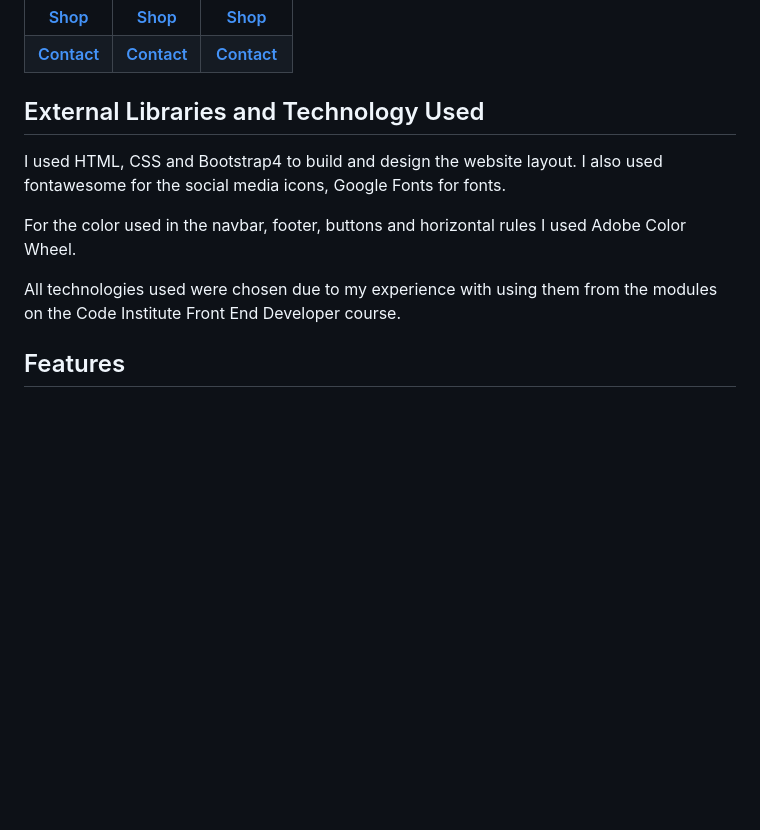
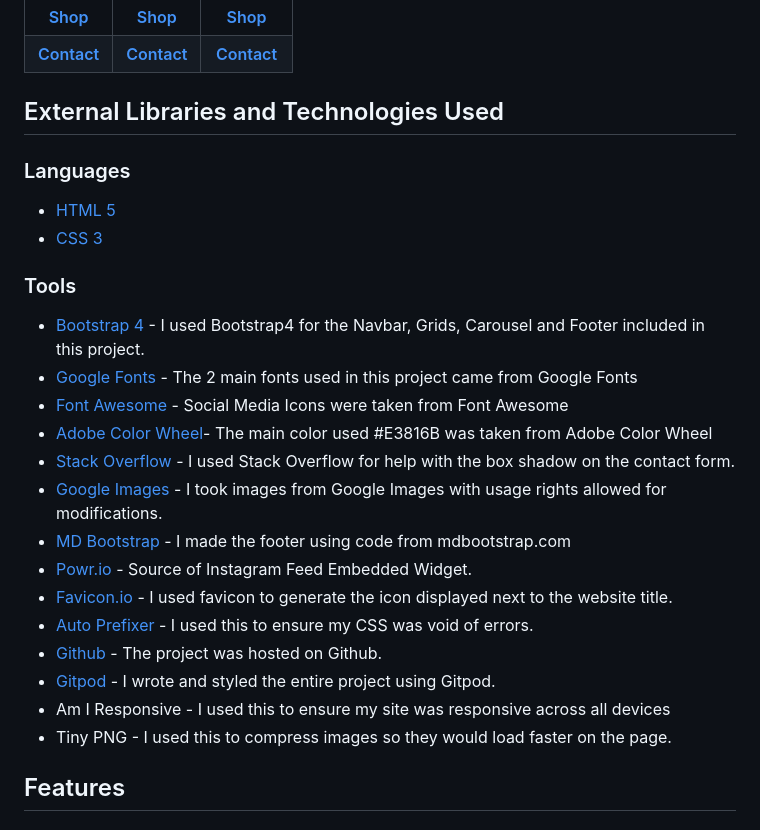
Before and after one commit to Code-Institute-Submissions/MS1-Project-Poly-Bloom-Handmade, a Markdown page: README.md, the part around the change printed below. Drawn GitHub-style; blank space fills up the shorter version.

```diff
--- a/README.md
+++ b/README.md
@@ -74,13 +76,47 @@ Using Bootstrap 4 allowed for this project to be responsive on all devices with
     </tbody>
 </table>
 
-## External Libraries and Technology Used
+## External Libraries and Technologies Used
 
-I used HTML, CSS and Bootstrap4 to build and design the website layout. I also used fontawesome for the social media icons, Google Fonts for fonts.
+### Languages
 
-For the color used in the navbar, footer, buttons and horizontal rules I used Adobe Color Wheel.
+<ul>
+<li><a href="https://en.wikipedia.org/wiki/HTML">HTML 5</a></li>
+<li><a href="https://en.wikipedia.org/wiki/Cascading_Style_Sheets">CSS 3</a></li>
+</ul>
 
-All technologies used were chosen due to my experience with using them from the modules on the Code Institute Front End Developer course.
+### Tools
+<ul>
+<li><a href="https://getbootstrap.com/docs/4.4/getting-started/introduction/">Bootstrap 4</a> - I used Bootstrap4 for the Navbar, Grids, Carousel and Footer included in this project.</li>
+
+<li><a href="https://fonts.google.com/">Google Fonts</a> - The 2 main fonts used in this project came from Google Fonts</li>
+
+<li><a href="https://fontawesome.com/start">Font Awesome</a> - Social Media Icons were taken from Font Awesome</li>
+
+<li><a href="https://color.adobe.com/en/create/color-wheel">Adobe Color Wheel</a>- The main color used #E3816B was taken from Adobe Color Wheel</li>
+
+<li><a href="https://stackoverflow.com/questions/24222798/how-to-remove-the-blue-box-shadow-border-in-button-if-clicked">Stack Overflow</a> - I used Stack Overflow for help with the box shadow on the contact form.</li>
+
+<li><a href="https://www.google.com/imghp">Google Images</a> - I took images from Google Images with usage rights allowed for modifications.</li>
+
+<li><a href="https://mdbootstrap.com/docs/jquery/navigation/footer/">MD Bootstrap</a> - I made the footer using code from mdbootstrap.com
+</li>
+
+<li><a href="https://www.powr.io/">Powr.io</a> - Source of Instagram Feed Embedded Widget.</li>
+
+<li><a href="https://favicon.io/">Favicon.io</a> - I used favicon to generate the icon displayed next to the website title.</li>
+
+<li><a href="https://autoprefixer.github.io/">Auto Prefixer</a> - I used this to ensure my CSS was void of errors.</li>
+
+<li><a href="https://github.com/">Github</a> - The project was hosted on Github. </li>
+
+<li><a href="https://www.gitpod.io">Gitpod</a> - I wrote and styled the entire project using Gitpod.</li>
+
+<li><a ref="http://ami.responsivedesign.is/">Am I Responsive</a> - I used this to ensure my site was responsive across all devices</li>
+
+<li><a ref="https://tinypng.com/">Tiny PNG</a> - I used this to compress images so they would load faster on the page.</li>
+
+</ul>
 
 ## Features
 
```
Also changed, not shown: other parts of README.md (+22 -22 lines), assets/testing/testing-files.md (deleted, +0 -18 lines), assets/testing/css.png (added).
